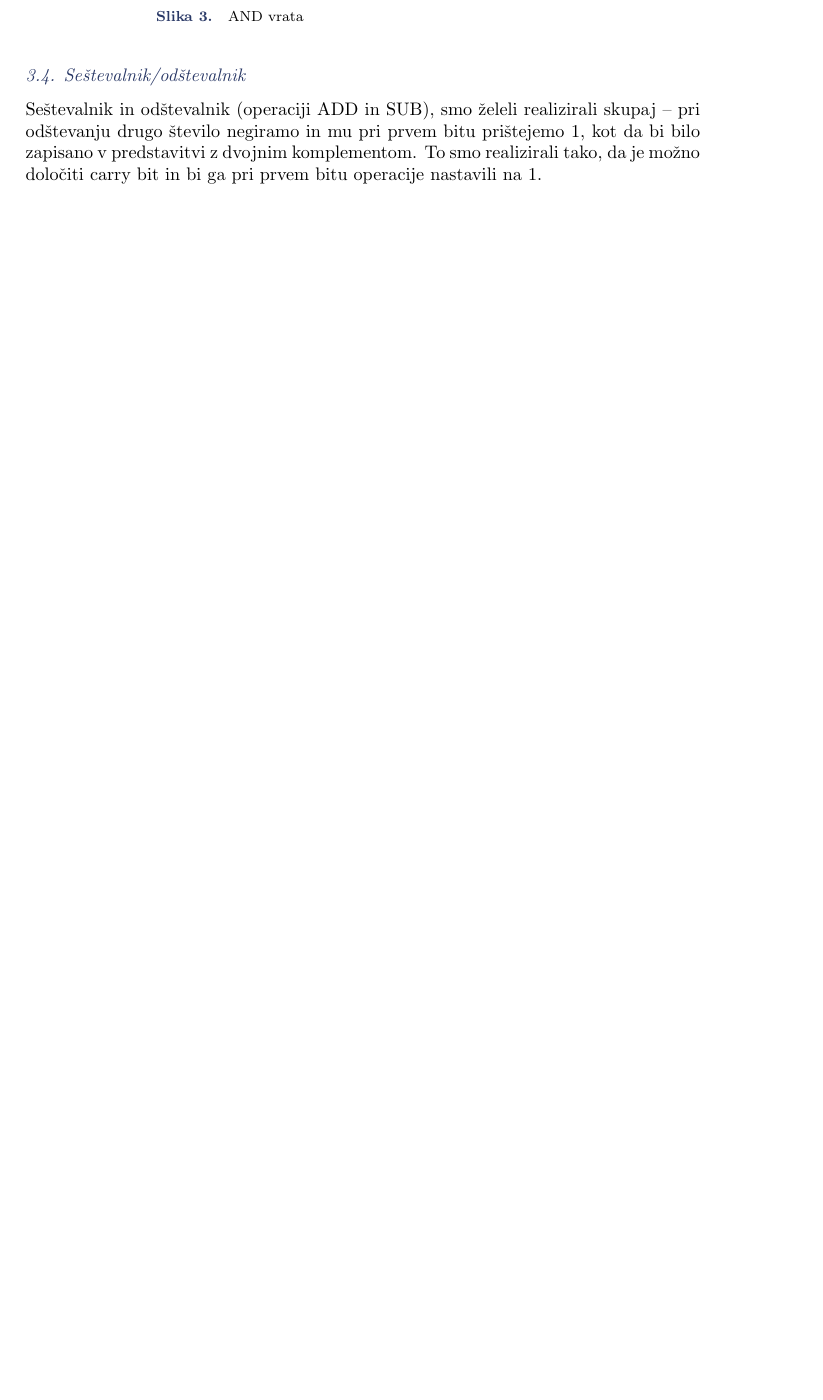
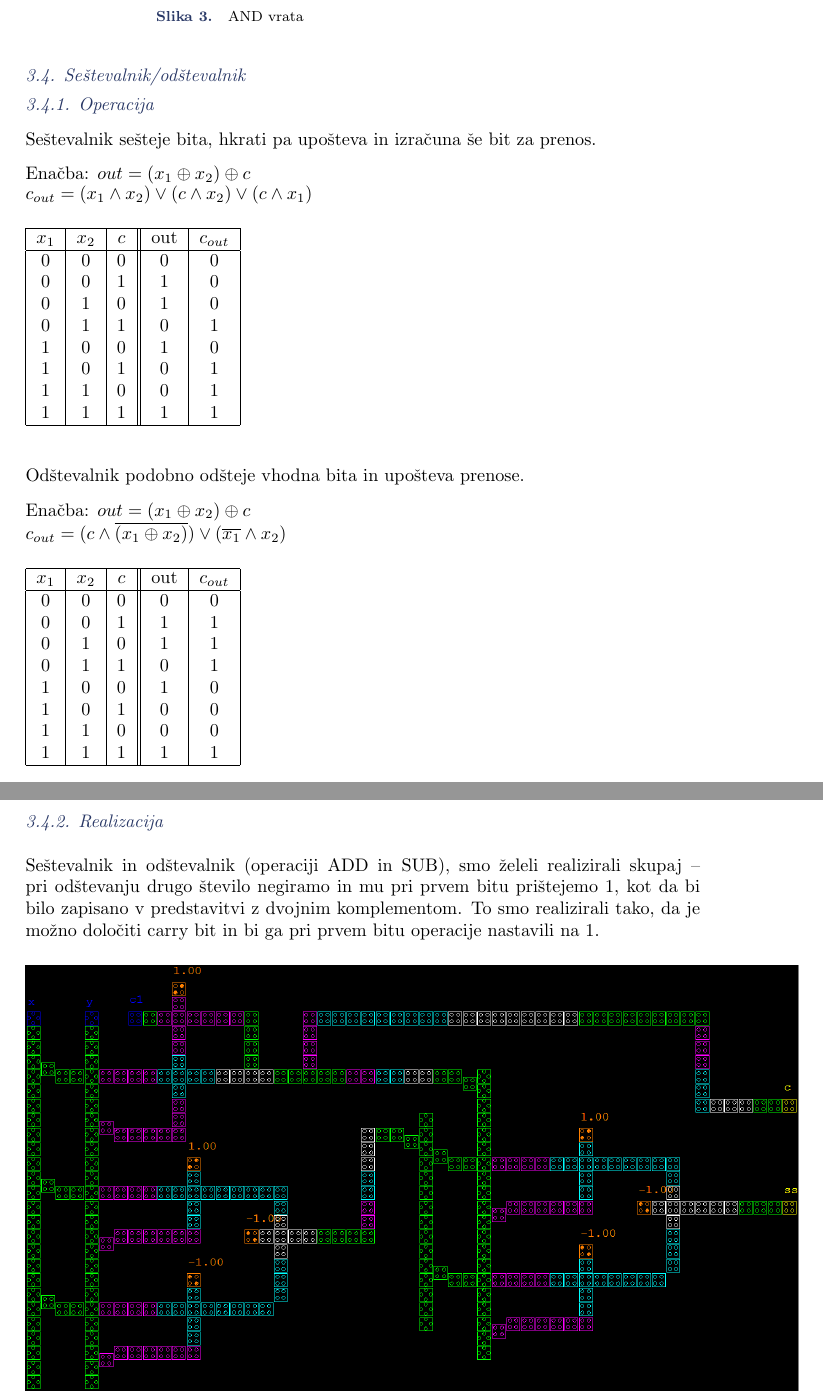
Before and after one commit to HairyFotr/QCA-Sequential-ALU, a LaTeX document (porocilo.tex): part of page 5 of 7 before the commit and two parts of pages 6 and 7 of 8 after it, the two joined at a grey line, cut so that both start at the same text, the shorter picture padded with empty space. Compiled offline with pdfLaTeX.

Commit message:
pravilnostne tabele

```diff
--- a/porocilo.tex
+++ b/porocilo.tex
@@ -32,6 +32,8 @@
 
 %%%
 \newcommand{\angl}[1]{(\textit{angl.} #1)}
+
+\setcounter{tocdepth}{2}
 
 %main
 \begin{document}
@@ -121,6 +153,44 @@ Konjunkcijo (operacijo AND) smo realizirali z majoritetnimi vrati, ki imajo eneg
 \end{figure}
 
 \subsection{Seštevalnik/odštevalnik}
+\subsubsection{Operacija}\ \\ \ \\
+Seštevalnik sešteje bita, hkrati pa upošteva in izračuna še bit za prenos.
+\ \\ \ \\
+Enačba: $ out = (x_1 \oplus x_2) \oplus c$\\
+$c_{out} = (x_1 \wedge x_2) \vee (c \wedge x_2) \vee (c \wedge x_1) $
+\begin{table}[H]
+\begin{tabular}{ | c | c | c || c | c | }\hline
+$x_1$ & $x_2$ & $c$ & out & $c_{out}$ \\ \hline
+0 & 0 & 0 & 0 & 0\\
+0 & 0 & 1 & 1 & 0\\
+0 & 1 & 0 & 1 & 0\\
+0 & 1 & 1 & 0 & 1\\
+1 & 0 & 0 & 1 & 0\\
+1 & 0 & 1 & 0 & 1\\
+1 & 1 & 0 & 0 & 1\\
+1 & 1 & 1 & 1 & 1\\ \hline
+\end{tabular}
+\end{table}
+\ \\
+Odštevalnik podobno odšteje vhodna bita in upošteva prenose.
+\ \\ \ \\
+Enačba: $ out = (x_1 \oplus x_2) \oplus c$\\
+$c_{out} = (c \wedge \overline{(x_1 \oplus x_2)}) \vee (\overline{x_1} \wedge x_2) $
+\begin{table}[H]
+\begin{tabular}{ | c | c | c || c | c | }\hline
+$x_1$ & $x_2$ & $c$ & out & $c_{out}$ \\ \hline
+0 & 0 & 0 & 0 & 0\\
+0 & 0 & 1 & 1 & 1\\
+0 & 1 & 0 & 1 & 1\\
+0 & 1 & 1 & 0 & 1\\
+1 & 0 & 0 & 1 & 0\\
+1 & 0 & 1 & 0 & 0\\
+1 & 1 & 0 & 0 & 0\\
+1 & 1 & 1 & 1 & 1\\ \hline
+\end{tabular}
+\end{table}
+
+\subsubsection{Realizacija}\ \\ \ \\
 Seštevalnik in odštevalnik (operaciji ADD in SUB), smo želeli realizirali skupaj -- pri odštevanju drugo število negiramo in mu pri prvem bitu prištejemo 1, kot da bi bilo zapisano v predstavitvi z dvojnim komplementom. To smo realizirali tako, da je možno določiti carry bit in bi ga pri prvem bitu operacije nastavili na 1.
 
 \begin{figure}[H]
```
Also changed, not shown: porocilo.pdf, porocilo.tex (32 more changed lines), 2 other files.
